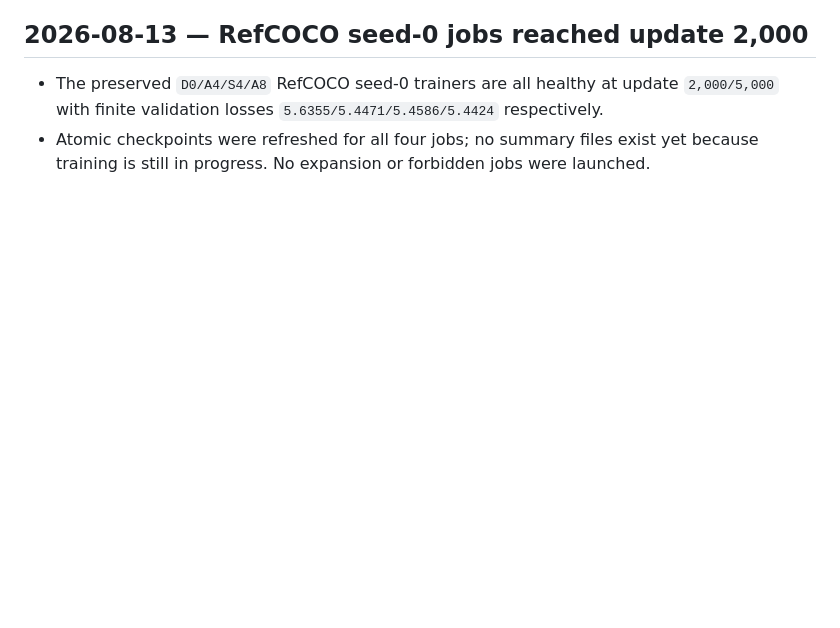
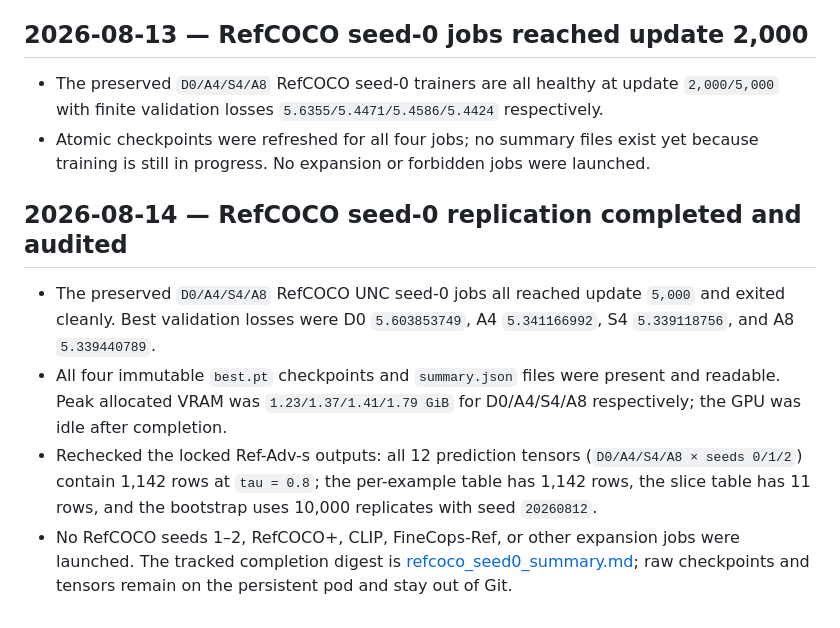
Before and after one commit to TarunTomar122/attention-is-all-you-need-for-vlms, a Markdown page: docs/progress-log.md, the part around the change. GitHub-like rendering; blank space fills up the shorter version.

```diff
--- a/docs/progress-log.md
+++ b/docs/progress-log.md
@@ -181,3 +181,10 @@ Append one dated entry for every material setup, experiment, result, or blocker.
 
 - The preserved `D0/A4/S4/A8` RefCOCO seed-0 trainers are all healthy at update `2,000/5,000` with finite validation losses `5.6355/5.4471/5.4586/5.4424` respectively.
 - Atomic checkpoints were refreshed for all four jobs; no summary files exist yet because training is still in progress. No expansion or forbidden jobs were launched.
+
+## 2026-08-14 — RefCOCO seed-0 replication completed and audited
+
+- The preserved `D0/A4/S4/A8` RefCOCO UNC seed-0 jobs all reached update `5,000` and exited cleanly. Best validation losses were D0 `5.603853749`, A4 `5.341166992`, S4 `5.339118756`, and A8 `5.339440789`.
+- All four immutable `best.pt` checkpoints and `summary.json` files were present and readable. Peak allocated VRAM was `1.23/1.37/1.41/1.79 GiB` for D0/A4/S4/A8 respectively; the GPU was idle after completion.
+- Rechecked the locked Ref-Adv-s outputs: all 12 prediction tensors (`D0/A4/S4/A8 × seeds 0/1/2`) contain 1,142 rows at `tau = 0.8`; the per-example table has 1,142 rows, the slice table has 11 rows, and the bootstrap uses 10,000 replicates with seed `20260812`.
+- No RefCOCO seeds 1–2, RefCOCO+, CLIP, FineCops-Ref, or other expansion jobs were launched. The tracked completion digest is [refcoco_seed0_summary.md](results/refcoco/refcoco_seed0_summary.md); raw checkpoints and tensors remain on the persistent pod and stay out of Git.
```
Also changed, not shown: docs/decision-log.md (+7 -0 lines), 1 other file.
